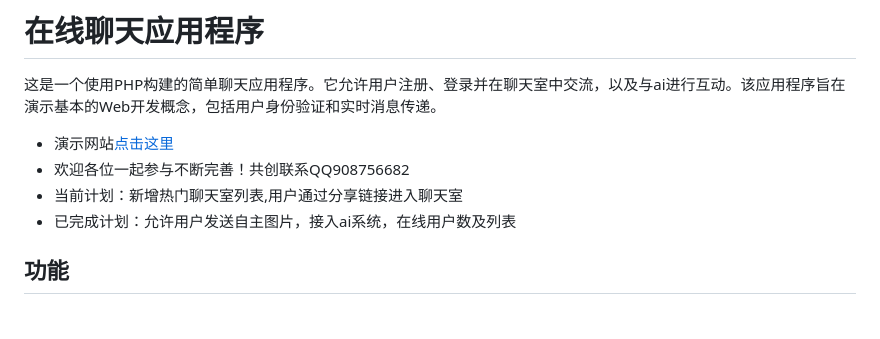
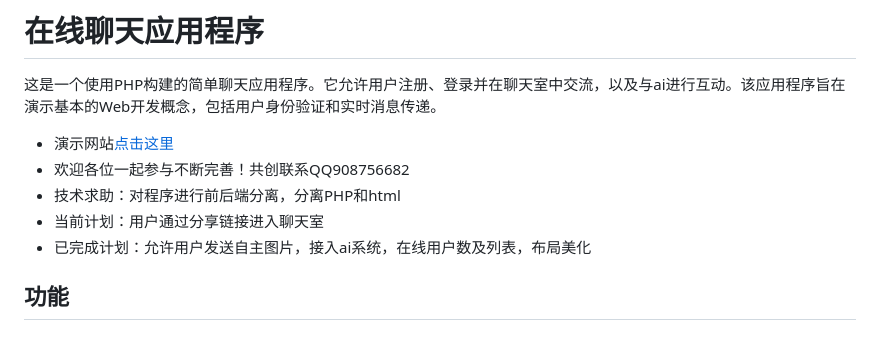
Before and after one commit to jackyoung01/chat, a Markdown page: README.md, the part around the change. GitHub-like rendering.

```diff
--- a/README.md
+++ b/README.md
@@ -3,8 +3,9 @@
 这是一个使用PHP构建的简单聊天应用程序。它允许用户注册、登录并在聊天室中交流，以及与ai进行互动。该应用程序旨在演示基本的Web开发概念，包括用户身份验证和实时消息传递。
 - 演示网站[点击这里](http://120.55.57.217:11111/)
 - 欢迎各位一起参与不断完善！共创联系QQ908756682
-- 当前计划：新增热门聊天室列表,用户通过分享链接进入聊天室
-- 已完成计划：允许用户发送自主图片，接入ai系统，在线用户数及列表
+- 技术求助：对程序进行前后端分离，分离PHP和html
+- 当前计划：用户通过分享链接进入聊天室
+- 已完成计划：允许用户发送自主图片，接入ai系统，在线用户数及列表，布局美化
 
 ## 功能
 ### 2024.10.13 版本1.0
```
